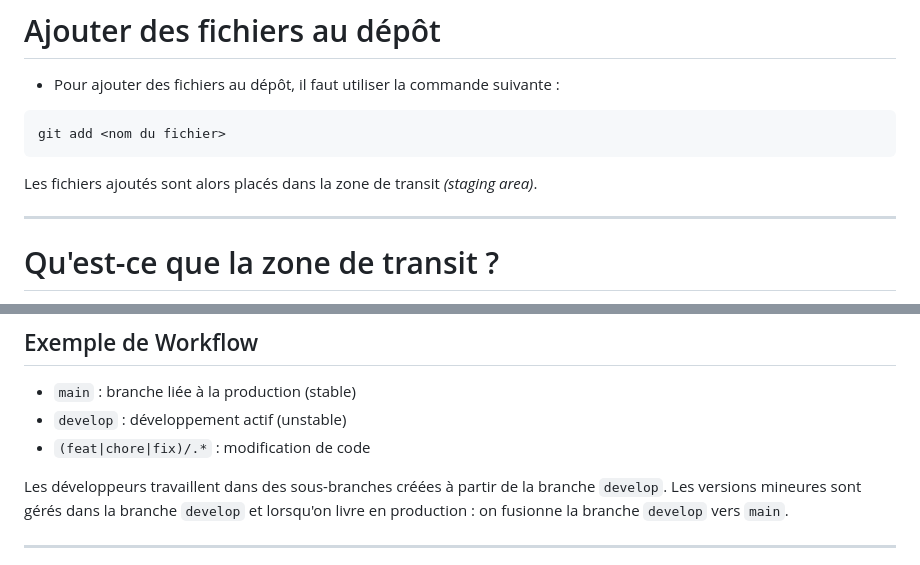
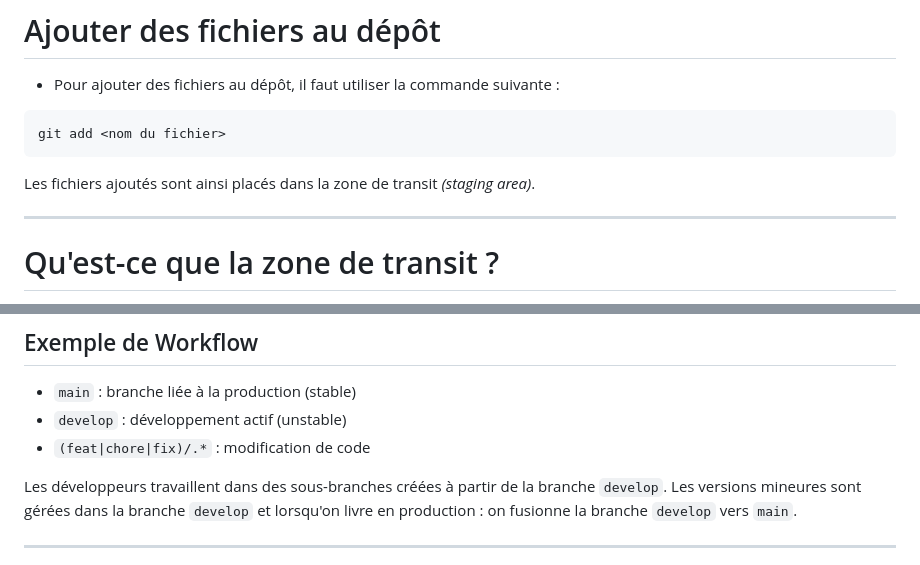
Before and after one commit to qjoly/PrezGit, a Markdown page: slide-deck.md, 2 parts joined by grey strips. GitHub-like rendering.

````diff
--- a/slide-deck.md
+++ b/slide-deck.md
@@ -170,7 +171,7 @@ Git va alors créer un répertoire caché nommé `.git` qui contiendra toutes le
 git add <nom du fichier>
 ```
 
-Les fichiers ajoutés sont alors placés dans la zone de transit *(staging area)*.
+Les fichiers ajoutés sont ainsi placés dans la zone de transit *(staging area)*.
 
 ---
 
@@ -535,7 +536,7 @@ Pour créer une release, il faut procéder aux étapes suivantes :
 - `develop` : développement actif (unstable)
 - `(feat|chore|fix)/.*` : modification de code
 
-Les développeurs travaillent dans des sous-branches créées à partir de la branche `develop`. Les versions mineures sont gérés dans la branche `develop` et lorsqu'on livre en production : on fusionne la branche `develop` vers `main`.
+Les développeurs travaillent dans des sous-branches créées à partir de la branche `develop`. Les versions mineures sont gérées dans la branche `develop` et lorsqu'on livre en production : on fusionne la branche `develop` vers `main`.
 
 ---
 <!-- _class: lead invert -->
````
Also changed, not shown: other parts of slide-deck.md (+9 -8 lines).
